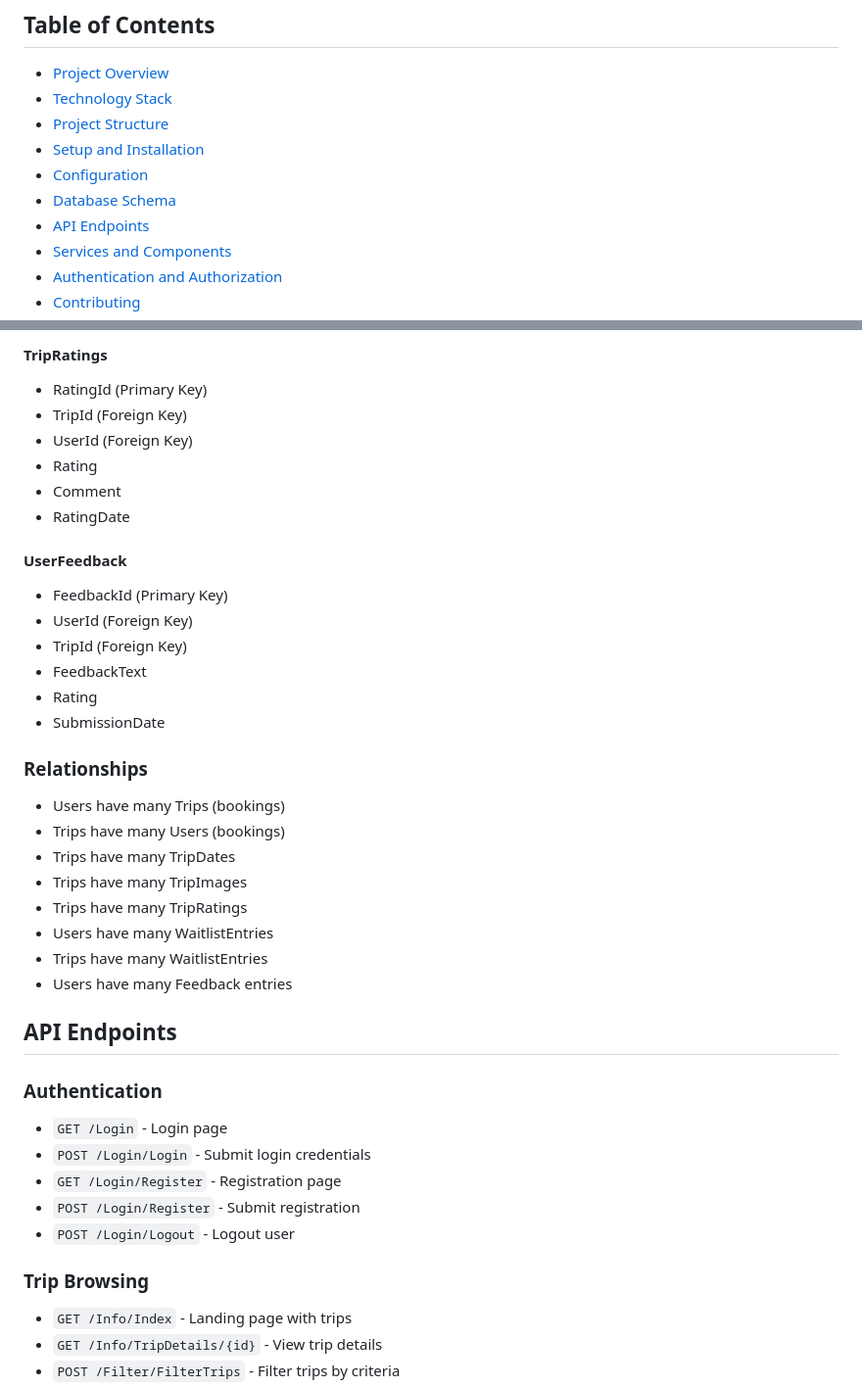
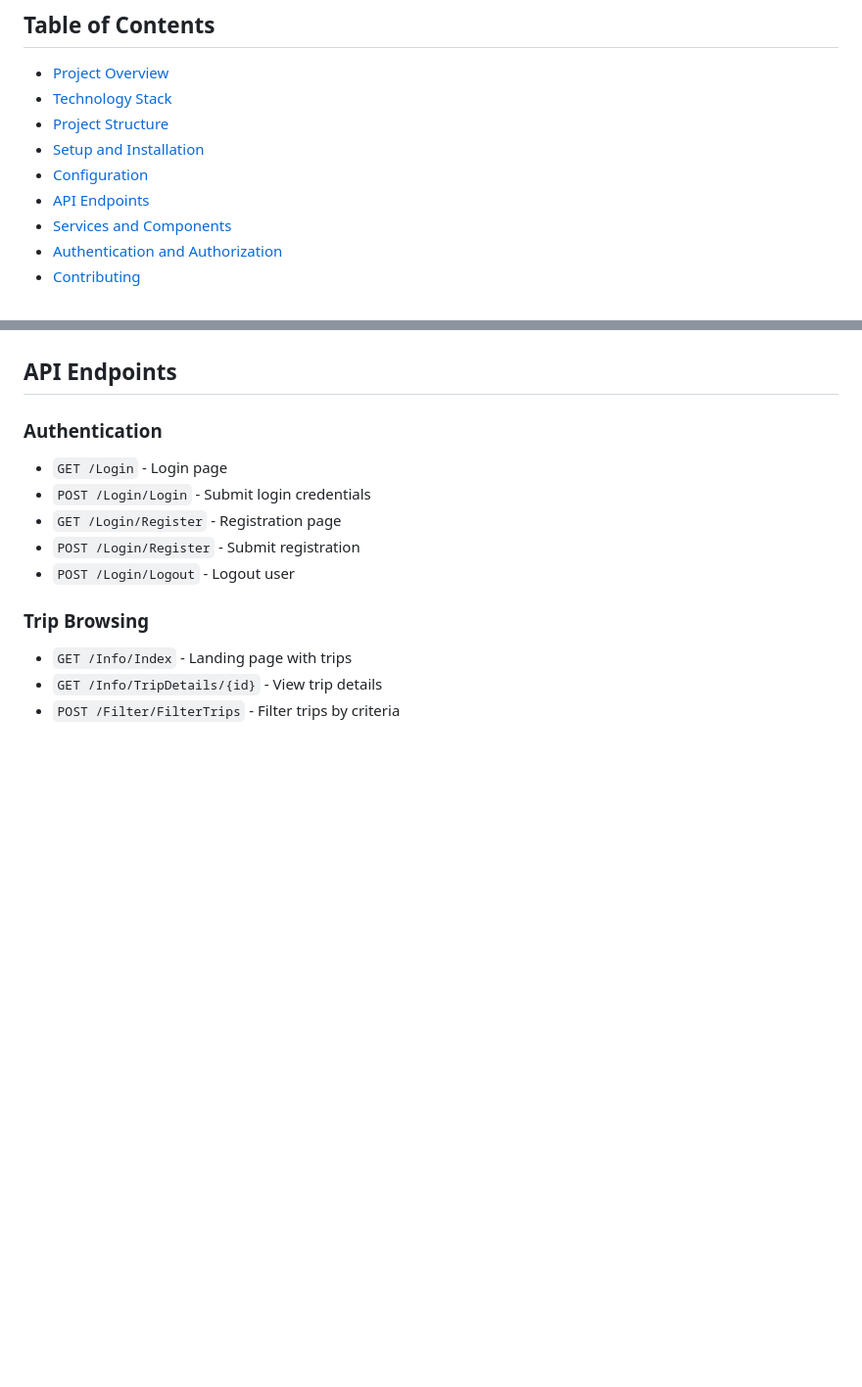
Before and after one commit to idanidan29/MVC-project, a Markdown page: README.md, 2 parts joined by grey strips. Shown at 98% size. Drawn GitHub-style; blank space fills up the shorter version.

Commit message:
Remove Database Schema section from README
Removed the Database Schema section and its details from the README.

```diff
--- a/README.md
+++ b/README.md
@@ -8,7 +8,6 @@ A comprehensive ASP.NET Core MVC web application for managing travel trips, book
 - [Project Structure](#project-structure)
 - [Setup and Installation](#setup-and-installation)
 - [Configuration](#configuration)
-- [Database Schema](#database-schema)
 - [API Endpoints](#api-endpoints)
 - [Services and Components](#services-and-components)
 - [Authentication and Authorization](#authentication-and-authorization)
@@ -284,29 +216,3 @@ These can be modified in Program.cs if needed.
-#### TripRatings
-- RatingId (Primary Key)
-- TripId (Foreign Key)
-- UserId (Foreign Key)
-- Rating
-- Comment
-- RatingDate
-
-#### UserFeedback
-- FeedbackId (Primary Key)
-- UserId (Foreign Key)
-- TripId (Foreign Key)
-- FeedbackText
-- Rating
-- SubmissionDate
-
-### Relationships
-
-- Users have many Trips (bookings)
-- Trips have many Users (bookings)
-- Trips have many TripDates
-- Trips have many TripImages
-- Trips have many TripRatings
-- Users have many WaitlistEntries
-- Trips have many WaitlistEntries
-- Users have many Feedback entries
 
 ## API Endpoints
 
```
Also changed, not shown: other parts of README.md (+0 -67 lines).
